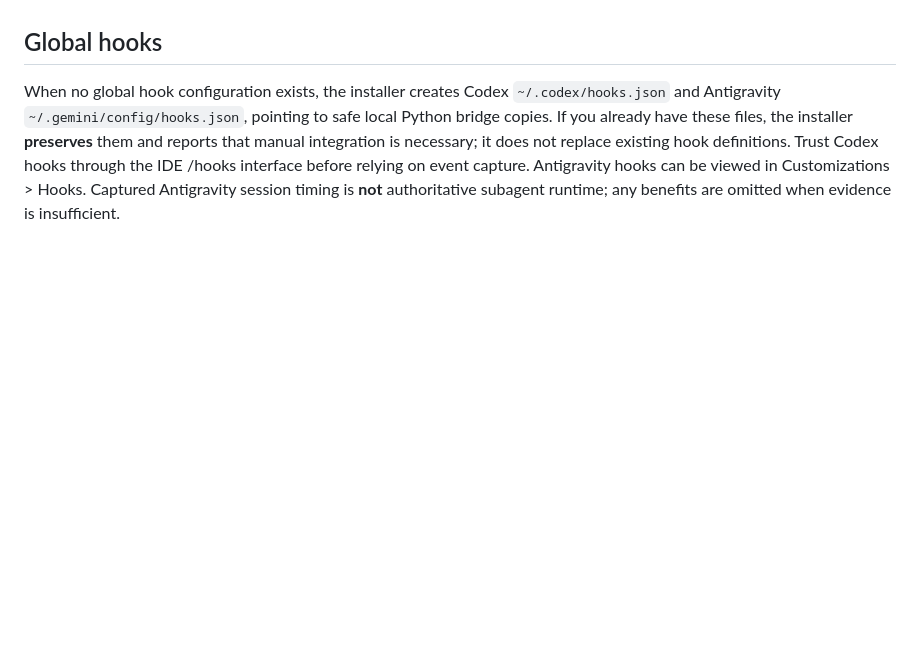
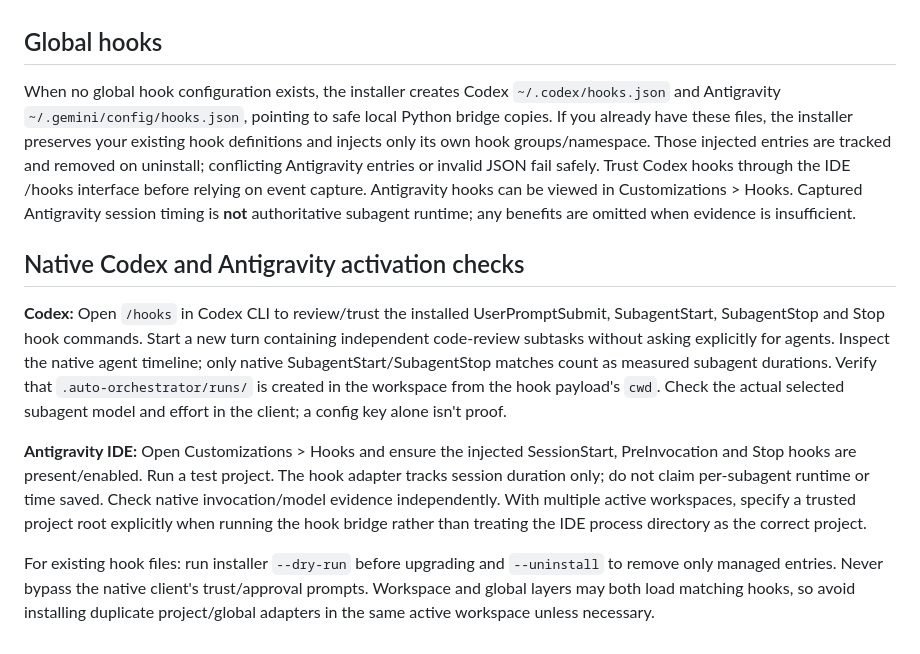
Before and after one commit to eniskorkut/auto-orchestrator, a Markdown page: IDE_TESTING.md, the part around the change. GitHub-like rendering; blank space fills up the shorter version.

Commit message:
docs: describe safe native hook merge and live Codex/Antigravity diagnostics

```diff
--- a/IDE_TESTING.md
+++ b/IDE_TESTING.md
@@ -41,4 +41,13 @@ In a disposable project, ask: `Add input validation and tests to a small sample
 GitHub Actions runs Python unit tests, mocked lifecycle events, OpenCode V2 plugin contract tests and OS matrix tests. Hosted runners do **not** verify authenticated sessions in Codex, OpenCode or Antigravity IDE. Complete the three manual smoke tasks before marking native E2E verified.
 ## Global hooks
 
-When no global hook configuration exists, the installer creates Codex `~/.codex/hooks.json` and Antigravity `~/.gemini/config/hooks.json`, pointing to safe local Python bridge copies. If you already have these files, the installer **preserves** them and reports that manual integration is necessary; it does not replace existing hook definitions. Trust Codex hooks through the IDE /hooks interface before relying on event capture. Antigravity hooks can be viewed in Customizations > Hooks. Captured Antigravity session timing is **not** authoritative subagent runtime; any benefits are omitted when evidence is insufficient.
+When no global hook configuration exists, the installer creates Codex `~/.codex/hooks.json` and Antigravity `~/.gemini/config/hooks.json`, pointing to safe local Python bridge copies. If you already have these files, the installer preserves your existing hook definitions and injects only its own hook groups/namespace. Those injected entries are tracked and removed on uninstall; conflicting Antigravity entries or invalid JSON fail safely. Trust Codex hooks through the IDE /hooks interface before relying on event capture. Antigravity hooks can be viewed in Customizations > Hooks. Captured Antigravity session timing is **not** authoritative subagent runtime; any benefits are omitted when evidence is insufficient.
+
+
+## Native Codex and Antigravity activation checks
+
+**Codex:** Open `/hooks` in Codex CLI to review/trust the installed UserPromptSubmit, SubagentStart, SubagentStop and Stop hook commands. Start a new turn containing independent code-review subtasks without asking explicitly for agents. Inspect the native agent timeline; only native SubagentStart/SubagentStop matches count as measured subagent durations. Verify that `.auto-orchestrator/runs/` is created in the workspace from the hook payload's `cwd`. Check the actual selected subagent model and effort in the client; a config key alone isn't proof.
+
+**Antigravity IDE:** Open Customizations > Hooks and ensure the injected SessionStart, PreInvocation and Stop hooks are present/enabled. Run a test project. The hook adapter tracks session duration only; do not claim per-subagent runtime or time saved. Check native invocation/model evidence independently. With multiple active workspaces, specify a trusted project root explicitly when running the hook bridge rather than treating the IDE process directory as the correct project.
+
+For existing hook files: run installer `--dry-run` before upgrading and `--uninstall` to remove only managed entries. Never bypass the native client's trust/approval prompts. Workspace and global layers may both load matching hooks, so avoid installing duplicate project/global adapters in the same active workspace unless necessary.
```
